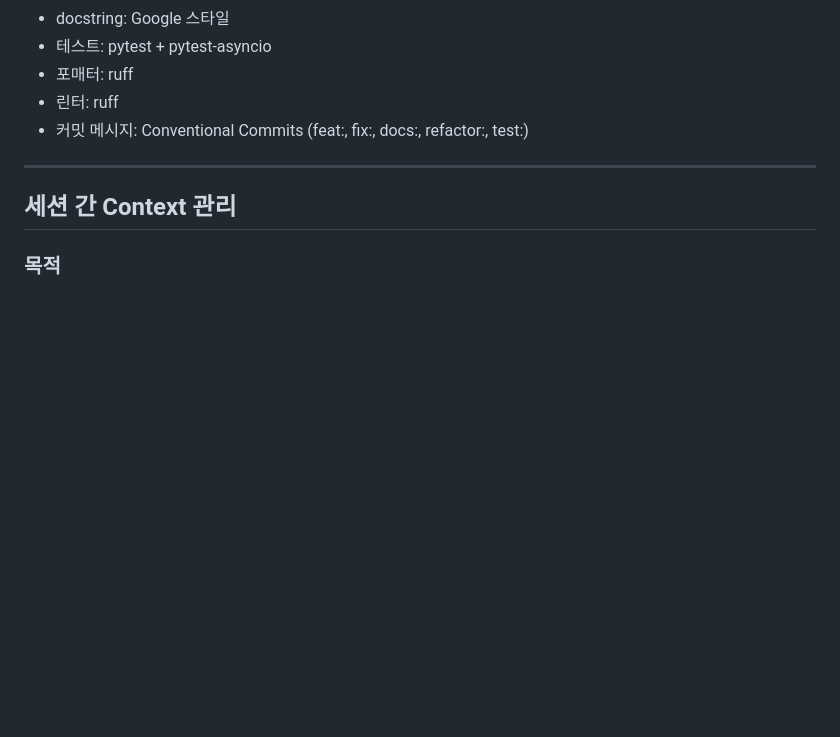
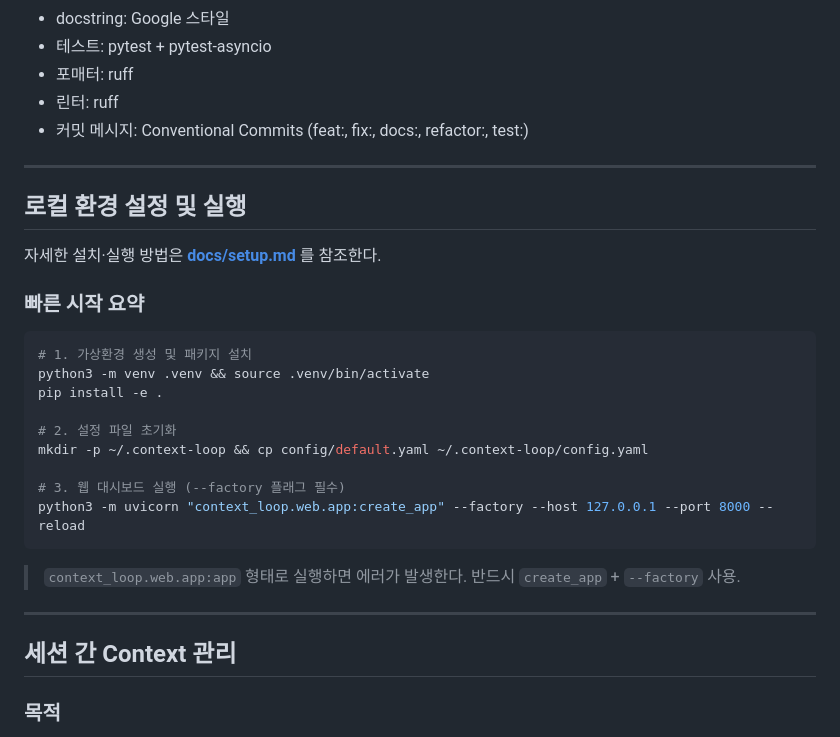
Before and after one commit to MyNameIsTaeYeong/project-context-loop-system, a Markdown page: claude.md, the part around the change. Drawn GitHub-style; blank space fills up the shorter version.

````diff
--- a/claude.md
+++ b/claude.md
@@ -556,6 +556,28 @@ CREATE TABLE processing_history (
 
 ---
 
+## 로컬 환경 설정 및 실행
+
+자세한 설치·실행 방법은 **[docs/setup.md](docs/setup.md)** 를 참조한다.
+
+### 빠른 시작 요약
+
+```bash
+# 1. 가상환경 생성 및 패키지 설치
+python3 -m venv .venv && source .venv/bin/activate
+pip install -e .
+
+# 2. 설정 파일 초기화
+mkdir -p ~/.context-loop && cp config/default.yaml ~/.context-loop/config.yaml
+
+# 3. 웹 대시보드 실행 (--factory 플래그 필수)
+python3 -m uvicorn "context_loop.web.app:create_app" --factory --host 127.0.0.1 --port 8000 --reload
+```
+
+> `context_loop.web.app:app` 형태로 실행하면 에러가 발생한다. 반드시 `create_app` + `--factory` 사용.
+
+---
+
 ## 세션 간 Context 관리
 
 ### 목적
````
Also changed, not shown: docs/setup.md (added, +112 -0 lines).
